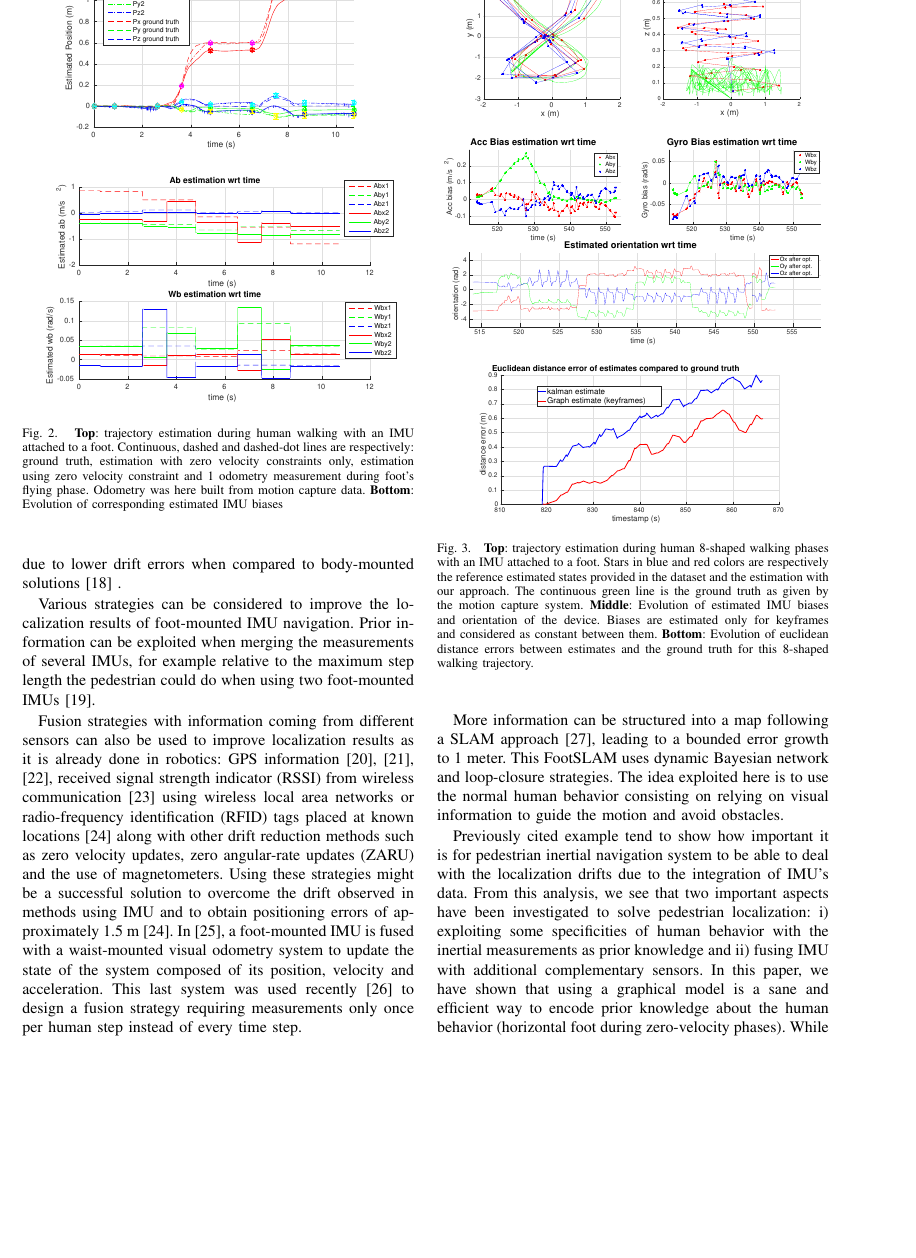
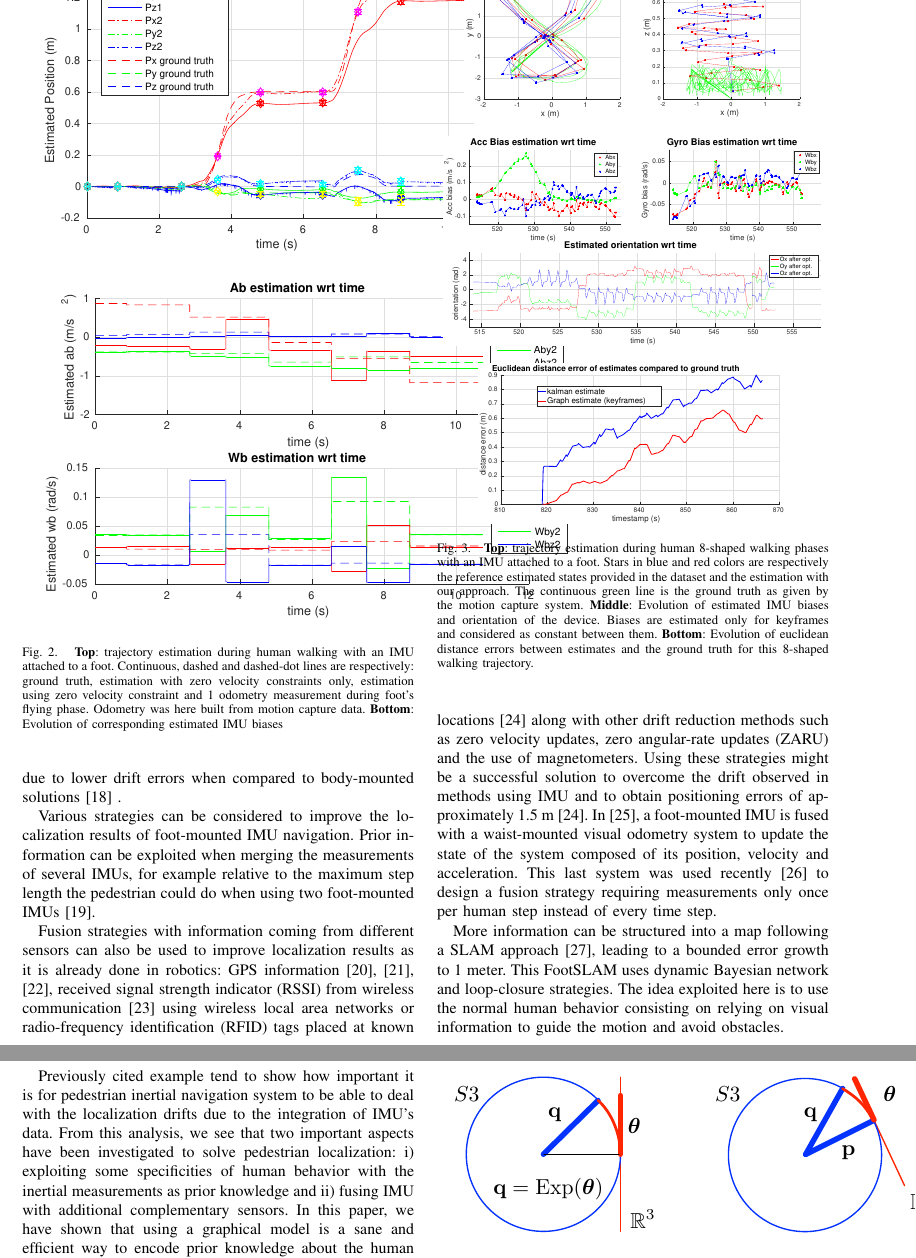
Before and after one commit to nmansard/humanoid-odomimu, a LaTeX paper (main.tex, which reads experiments.tex): part of page 6 of 8 before the commit and two parts of pages 6 and 7 of 9 after it, the two joined at a grey line, cut so that both start at the same text, the shorter picture padded with empty space. Compiled offline with pdfLaTeX.

Commit message:
[WIP] modify to include in thesis

```diff
--- a/experiments.tex
+++ b/experiments.tex
@@ -69,9 +69,9 @@ intermediate IMU data between previous and current estimates of the state on whi
 
 \begin{figure}[tb]
 \centering
-\includegraphics[scale=0.47]{figures/Result_position}
+\includegraphics[scale=0.7]{figures/Result_position}
 \par\vspace{4mm}
-\includegraphics[scale=0.47]{figures/Result_bias}
+\includegraphics[scale=0.7]{figures/Result_bias}
 \caption{
 {\bf Top}: trajectory estimation during human walking with an IMU attached to a foot. Continuous, dashed and dashed-dot lines are respectively: ground truth,
 estimation with zero velocity constraints only, estimation using zero velocity constraint and 1 odometry measurement during foot's flying phase. Odometry was here built from motion capture data.
```
Also changed, not shown: appendix.tex (+1 -6 lines), odometry.tex (+2 -2 lines).
